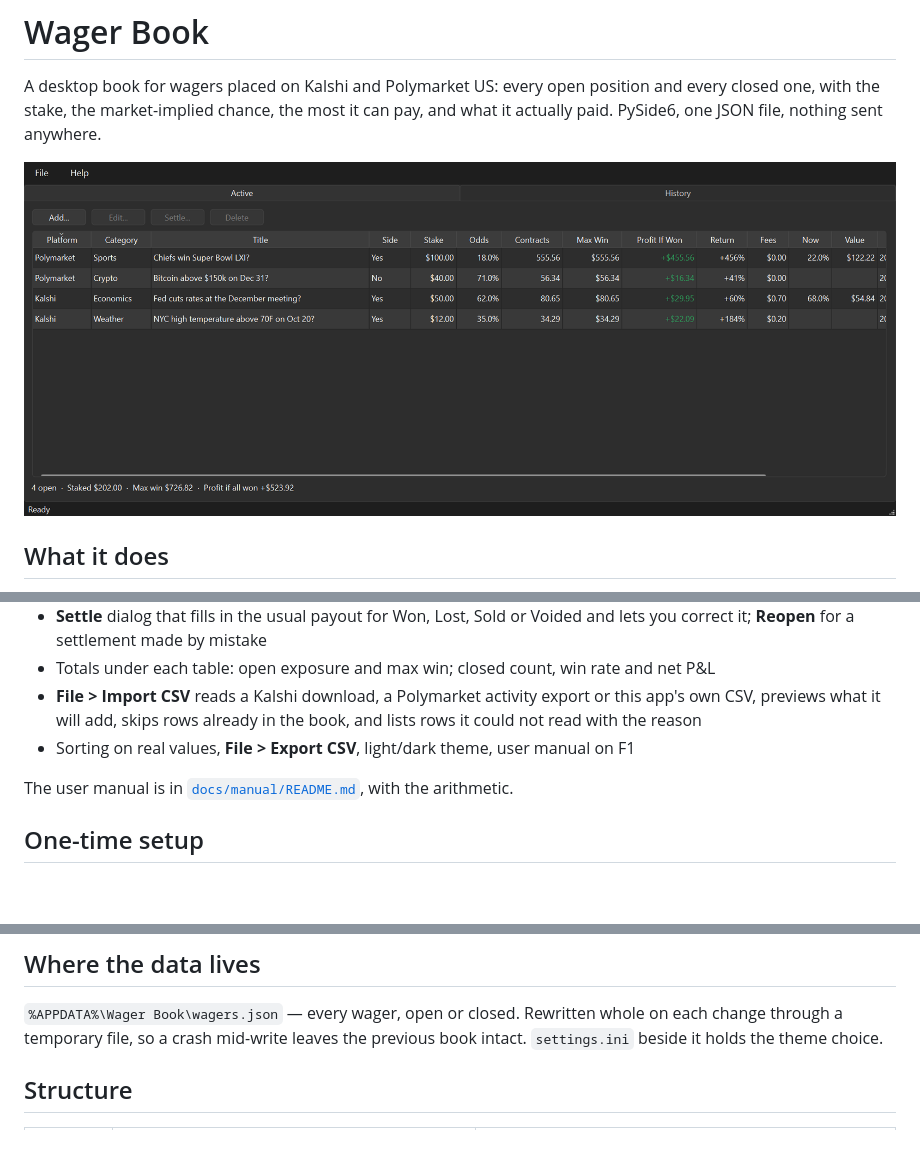
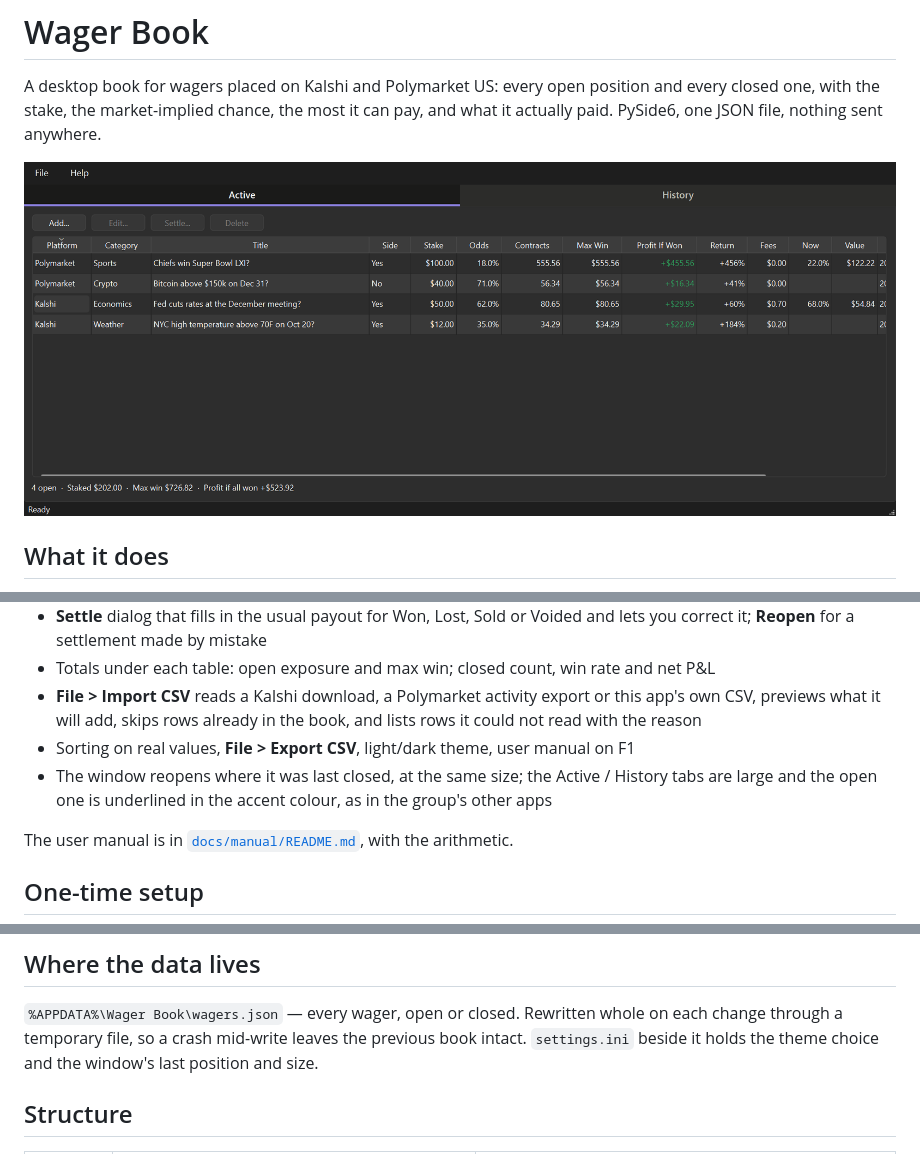
Before and after one commit to Charette-AI-Group/wagerBook, a Markdown page: README.md, 3 parts joined by grey strips. GitHub-like rendering; pictures changed too: docs/manual/active-tab.png; blank space fills up the shorter version.

```diff
--- a/README.md
+++ b/README.md
@@ -19,6 +19,8 @@ actually paid. PySide6, one JSON file, nothing sent anywhere.
   own CSV, previews what it will add, skips rows already in the book, and lists rows it
   could not read with the reason
 - Sorting on real values, **File > Export CSV**, light/dark theme, user manual on F1
+- The window reopens where it was last closed, at the same size; the Active / History tabs are
+  large and the open one is underlined in the accent colour, as in the group's other apps
 
 The user manual is in [`docs/manual/README.md`](docs/manual/README.md), with the arithmetic.
 
@@ -58,7 +60,7 @@ ruff check src tests
 
 `%APPDATA%\Wager Book\wagers.json` — every wager, open or closed. Rewritten whole on each
 change through a temporary file, so a crash mid-write leaves the previous book intact.
-`settings.ini` beside it holds the theme choice.
+`settings.ini` beside it holds the theme choice and the window's last position and size.
 
 ## Structure
 
```
Also changed, not shown: docs/manual/README.md (+5 -0 lines), docs/manual/history-tab.png, 7 other files.
